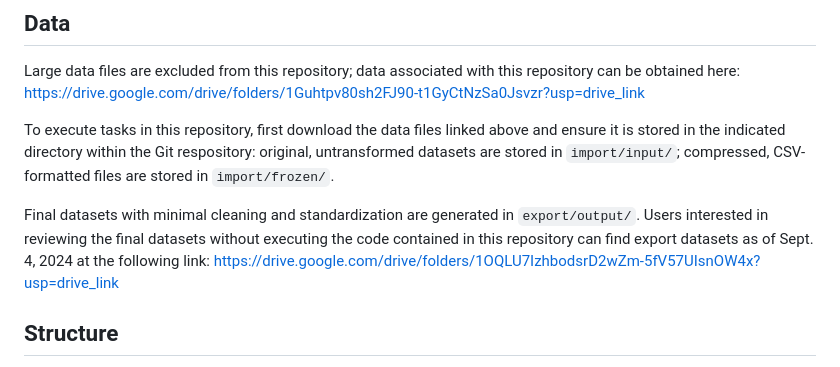
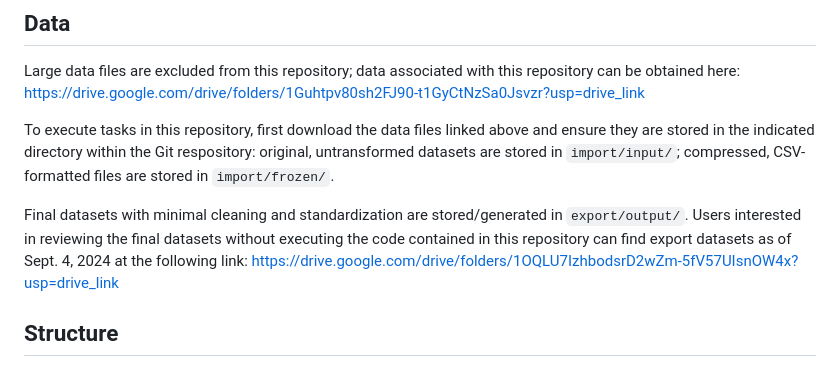
Before and after one commit to UWCHR/ice-detain, a Markdown page: README.md, the part around the change. Rendered like a GitHub page.

```diff
--- a/README.md
+++ b/README.md
@@ -15,9 +15,9 @@ The datasets analyzed here were released by ICE's Enforcement and Removal Operat
 
 Large data files are excluded from this repository; data associated with this repository can be obtained here: https://drive.google.com/drive/folders/1Guhtpv80sh2FJ90-t1GyCtNzSa0Jsvzr?usp=drive_link
 
-To execute tasks in this repository, first download the data files linked above and ensure it is stored in the indicated directory within the Git respository: original, untransformed datasets are stored in `import/input/`; compressed, CSV-formatted files are stored in `import/frozen/`.
+To execute tasks in this repository, first download the data files linked above and ensure they are stored in the indicated directory within the Git respository: original, untransformed datasets are stored in `import/input/`; compressed, CSV-formatted files are stored in `import/frozen/`.
 
-Final datasets with minimal cleaning and standardization are generated in `export/output/`. Users interested in reviewing the final datasets without executing the code contained in this repository can find export datasets as of Sept. 4, 2024 at the following link: https://drive.google.com/drive/folders/1OQLU7IzhbodsrD2wZm-5fV57UIsnOW4x?usp=drive_link
+Final datasets with minimal cleaning and standardization are stored/generated in `export/output/`. Users interested in reviewing the final datasets without executing the code contained in this repository can find export datasets as of Sept. 4, 2024 at the following link: https://drive.google.com/drive/folders/1OQLU7IzhbodsrD2wZm-5fV57UIsnOW4x?usp=drive_link
 
 ## Structure
 
```
